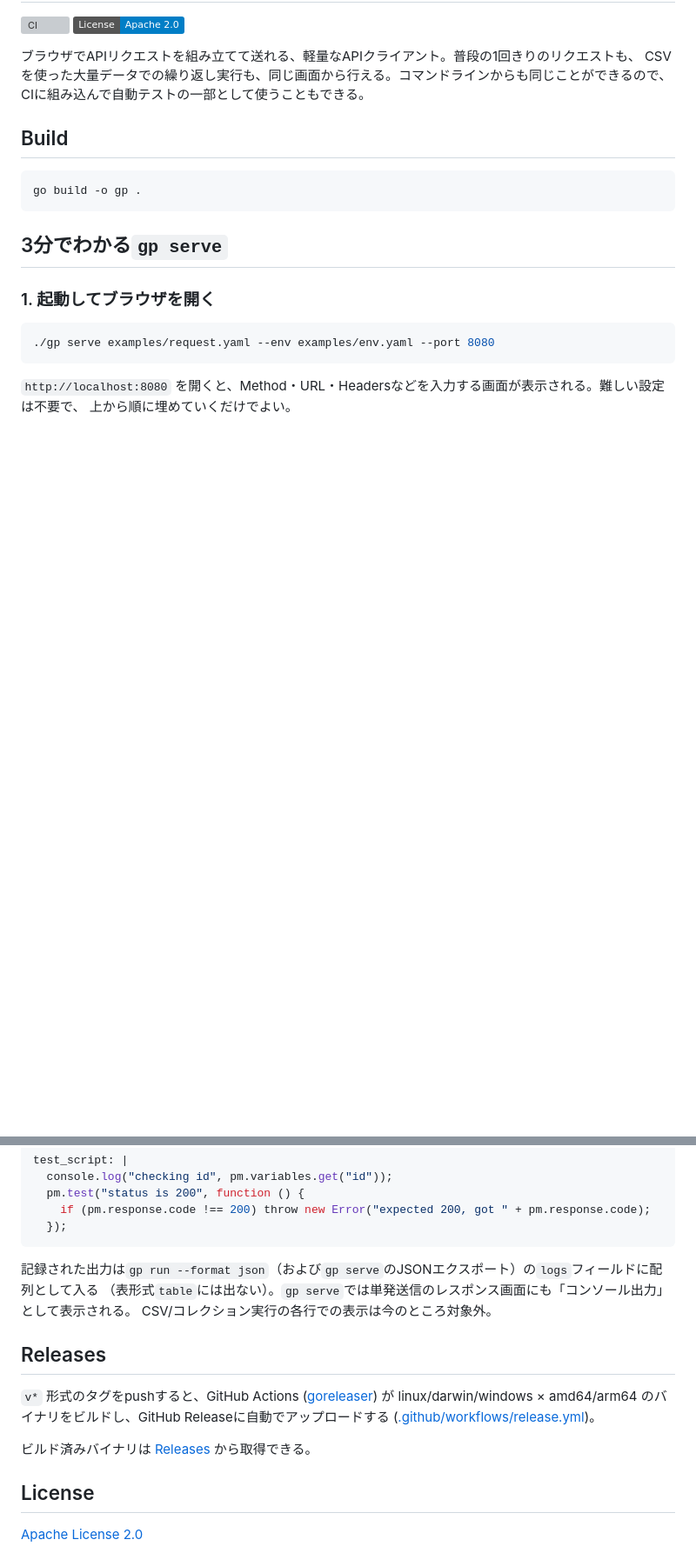
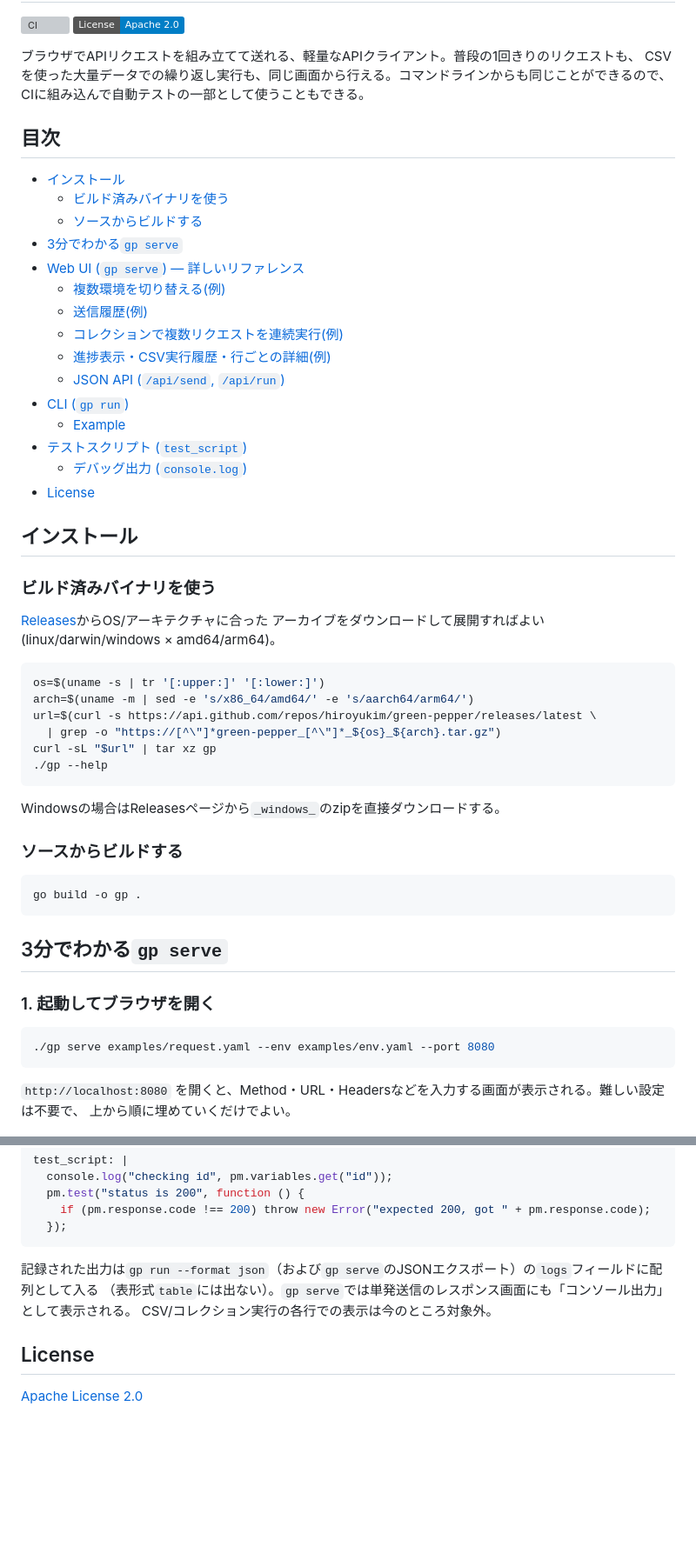
Before and after one commit to hiroyukim/green-pepper, a Markdown page: README.md, 2 parts joined by grey strips. Shown at 87% size. GitHub-like rendering; badges without logos; blank space fills up the shorter version; grey boxes are pictures that could not be loaded.

Commit message:
READMEに目次を追加し、ビルド済みバイナリの取得手順を追加
ボリュームが増えたREADMEにToCリンクを追加。またBuildより先にビルド済み
バイナリをcurlで取得する手順を追加し、開発者向けのリリース手順はCLAUDE.md
へ切り出した。

Co-Authored-By: Claude Sonnet 5 <noreply@anthropic.com>
Claude-Session: https://claude.ai/code/session_017QsF6rD2WMqMx5nSm8mztw

````diff
--- a/README.md
+++ b/README.md
@@ -7,7 +7,43 @@
 CSVを使った大量データでの繰り返し実行も、同じ画面から行える。コマンドラインからも同じことができるので、
 CIに組み込んで自動テストの一部として使うこともできる。
 
-## Build
+## 目次
+
+- [インストール](#インストール)
+  - [ビルド済みバイナリを使う](#ビルド済みバイナリを使う)
+  - [ソースからビルドする](#ソースからビルドする)
+- [3分でわかる`gp serve`](#3分でわかるgp-serve)
+- [Web UI (`gp serve`) — 詳しいリファレンス](#web-ui-gp-serve--詳しいリファレンス)
+  - [複数環境を切り替える(例)](#複数環境を切り替える例)
+  - [送信履歴(例)](#送信履歴例)
+  - [コレクションで複数リクエストを連続実行(例)](#コレクションで複数リクエストを連続実行例)
+  - [進捗表示・CSV実行履歴・行ごとの詳細(例)](#進捗表示csv実行履歴行ごとの詳細例)
+  - [JSON API (`/api/send`, `/api/run`)](#json-api-apisend-apirun)
+- [CLI (`gp run`)](#cli-gp-run)
+  - [Example](#example)
+- [テストスクリプト (`test_script`)](#テストスクリプト-test_script)
+  - [デバッグ出力 (`console.log`)](#デバッグ出力-consolelog)
+- [License](#license)
+
+## インストール
+
+### ビルド済みバイナリを使う
+
+[Releases](https://github.com/hiroyukim/green-pepper/releases)からOS/アーキテクチャに合った
+アーカイブをダウンロードして展開すればよい(linux/darwin/windows × amd64/arm64)。
+
+```sh
+os=$(uname -s | tr '[:upper:]' '[:lower:]')
+arch=$(uname -m | sed -e 's/x86_64/amd64/' -e 's/aarch64/arm64/')
+url=$(curl -s https://api.github.com/repos/hiroyukim/green-pepper/releases/latest \
+  | grep -o "https://[^\"]*green-pepper_[^\"]*_${os}_${arch}.tar.gz")
+curl -sL "$url" | tar xz gp
+./gp --help
+```
+
+Windowsの場合はReleasesページから`_windows_`のzipを直接ダウンロードする。
+
+### ソースからビルドする
 
 ```sh
 go build -o gp .
@@ -389,14 +425,6 @@ test_script: |
 （表形式`table`には出ない）。`gp serve`では単発送信のレスポンス画面にも「コンソール出力」として表示される。
 CSV/コレクション実行の各行での表示は今のところ対象外。
 
-## Releases
-
-`v*` 形式のタグをpushすると、GitHub Actions ([goreleaser](https://goreleaser.com/)) が
-linux/darwin/windows × amd64/arm64 のバイナリをビルドし、GitHub Releaseに自動でアップロードする
-([.github/workflows/release.yml](.github/workflows/release.yml))。
-
-ビルド済みバイナリは [Releases](https://github.com/hiroyukim/green-pepper/releases) から取得できる。
-
 ## License
 
 [Apache License 2.0](LICENSE)
````
Also changed, not shown: CLAUDE.md (added, +20 -0 lines).
